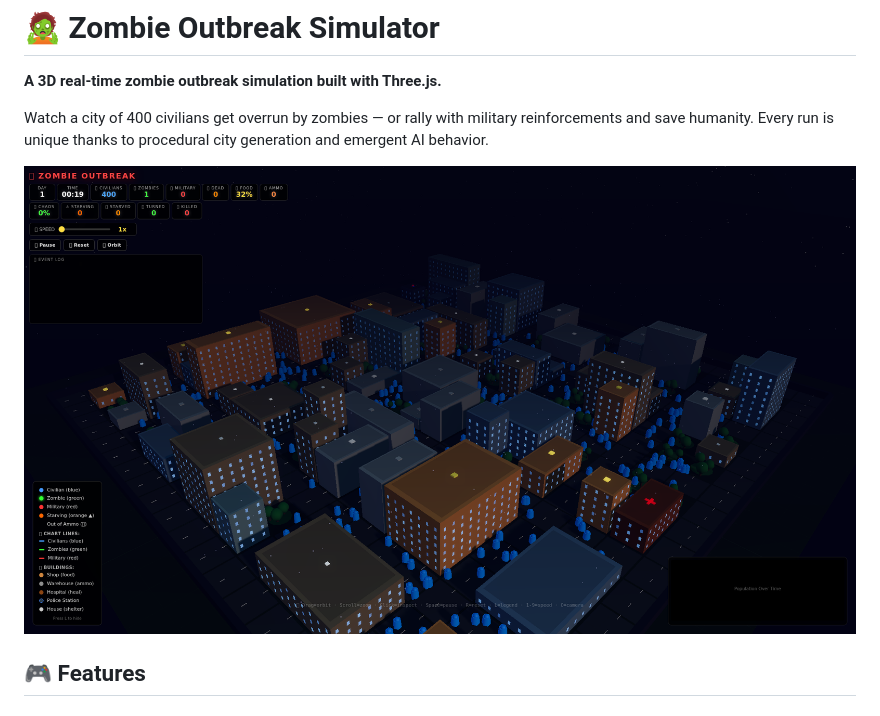
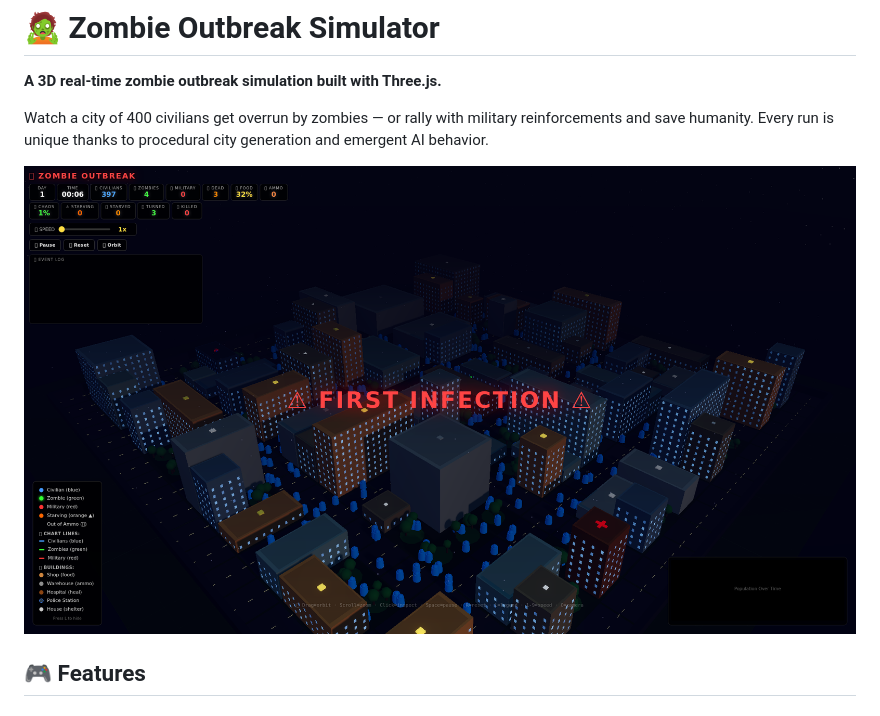
Before and after one commit to AieatAssam/zombie-sim, a Markdown page: README.md, the part around the change. Rendered like a GitHub page; pictures changed too: screenshot-v7.png (added).

Commit message:
Update README screenshot to v7 HD

```diff
--- a/README.md
+++ b/README.md
@@ -4,7 +4,7 @@
 
 Watch a city of 400 civilians get overrun by zombies — or rally with military reinforcements and save humanity. Every run is unique thanks to procedural city generation and emergent AI behavior.
 
-![Zombie Outbreak Simulator](screenshot-v6.png)
+![Zombie Outbreak Simulator](screenshot-v7.png)
 
 ## 🎮 Features
 
```
Also changed, not shown: 1 other file.
